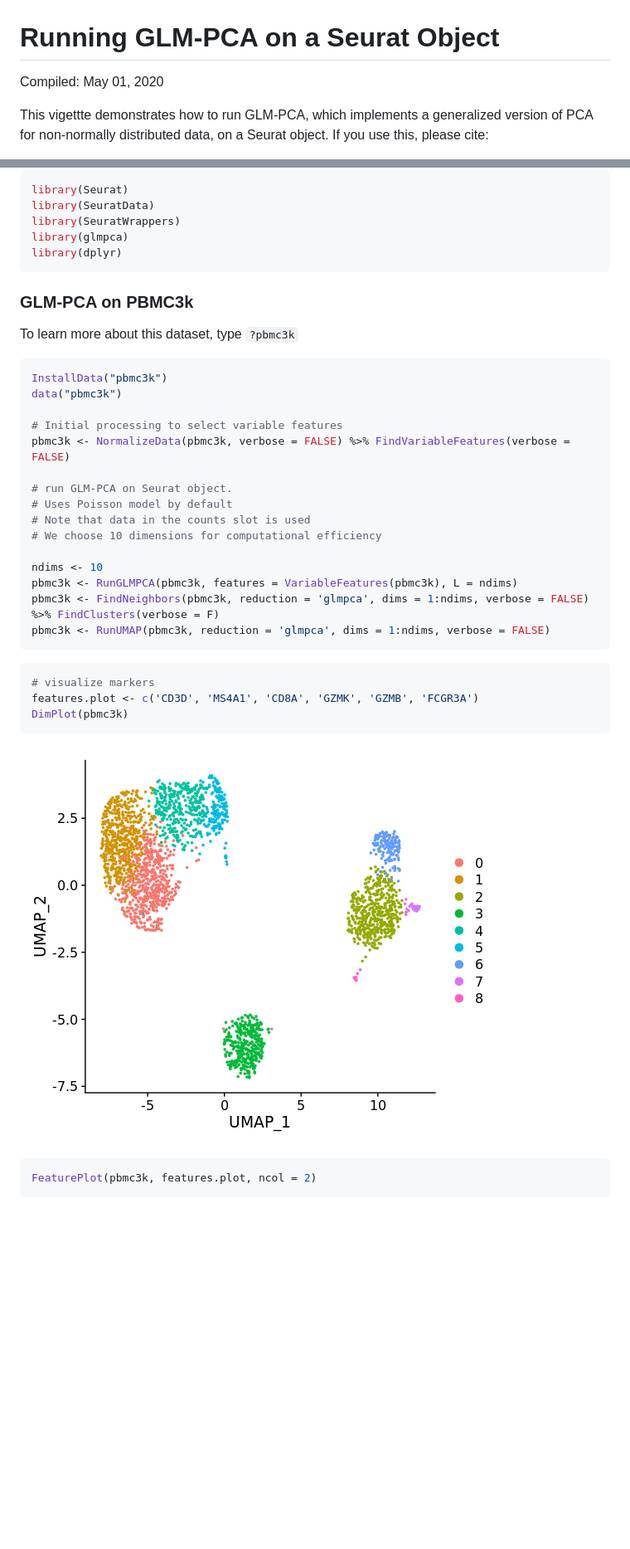
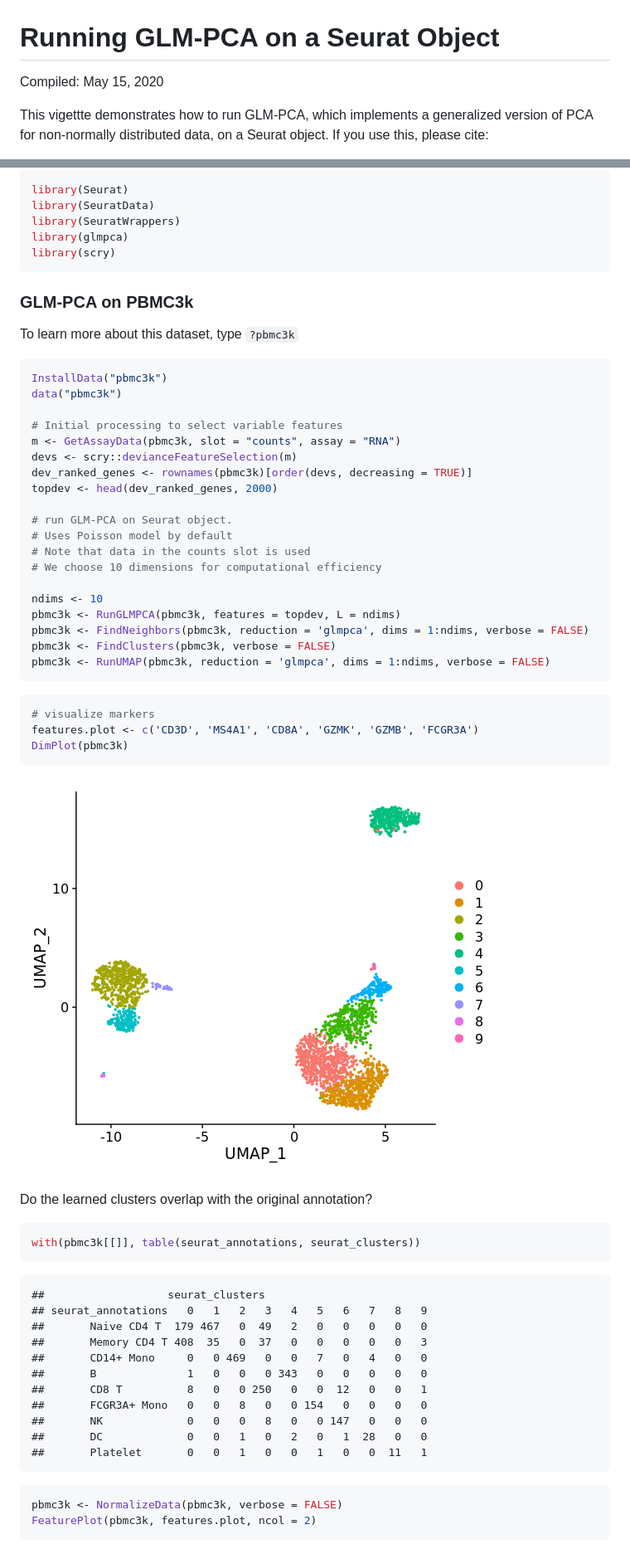
Before and after one commit to satijalab/seurat-wrappers, a Markdown page: docs/glmpca.md, 2 parts joined by grey strips. Shown: that part at 83% size. Rendered like a GitHub page; pictures changed too: docs/glmpca_files/figure-markdown_github/explore-1.png; blank space fills up the shorter version.

Commit message:
add built vignette files

````diff
--- a/docs/glmpca.md
+++ b/docs/glmpca.md
@@ -1,6 +1,6 @@
 Running GLM-PCA on a Seurat Object
 ================
-Compiled: May 01, 2020
+Compiled: May 15, 2020
 
 This vigettte demonstrates how to run GLM-PCA, which implements a generalized version of PCA for non-normally distributed data, on a Seurat object. If you use this, please cite:
 
@@ -26,7 +27,7 @@ library(Seurat)
 library(SeuratData)
 library(SeuratWrappers)
 library(glmpca)
-library(dplyr)
+library(scry)
 ```
 
 ### GLM-PCA on PBMC3k
@@ -38,7 +39,10 @@ InstallData("pbmc3k")
 data("pbmc3k")
 
 # Initial processing to select variable features
-pbmc3k <- NormalizeData(pbmc3k, verbose = FALSE) %>% FindVariableFeatures(verbose = FALSE)
+m <- GetAssayData(pbmc3k, slot = "counts", assay = "RNA")
+devs <- scry::devianceFeatureSelection(m)
+dev_ranked_genes <- rownames(pbmc3k)[order(devs, decreasing = TRUE)]
+topdev <- head(dev_ranked_genes, 2000)
 
 # run GLM-PCA on Seurat object.
 # Uses Poisson model by default
@@ -46,8 +50,9 @@ pbmc3k <- NormalizeData(pbmc3k, verbose = FALSE) %>% FindVariableFeatures(verbos
 # We choose 10 dimensions for computational efficiency
 
 ndims <- 10
-pbmc3k <- RunGLMPCA(pbmc3k, features = VariableFeatures(pbmc3k), L = ndims)
-pbmc3k <- FindNeighbors(pbmc3k, reduction = 'glmpca', dims = 1:ndims, verbose = FALSE) %>% FindClusters(verbose = F)
+pbmc3k <- RunGLMPCA(pbmc3k, features = topdev, L = ndims)
+pbmc3k <- FindNeighbors(pbmc3k, reduction = 'glmpca', dims = 1:ndims, verbose = FALSE)
+pbmc3k <- FindClusters(pbmc3k, verbose = FALSE)
 pbmc3k <- RunUMAP(pbmc3k, reduction = 'glmpca', dims = 1:ndims, verbose = FALSE)
 ```
 
@@ -59,7 +64,26 @@ DimPlot(pbmc3k)
 
 ![](glmpca_files/figure-markdown_github/explore-1.png)
 
+Do the learned clusters overlap with the original annotation?
+
 ``` r
+with(pbmc3k[[]], table(seurat_annotations, seurat_clusters))
+```
+
+    ##                   seurat_clusters
+    ## seurat_annotations   0   1   2   3   4   5   6   7   8   9
+    ##       Naive CD4 T  179 467   0  49   2   0   0   0   0   0
+    ##       Memory CD4 T 408  35   0  37   0   0   0   0   0   3
+    ##       CD14+ Mono     0   0 469   0   0   7   0   4   0   0
+    ##       B              1   0   0   0 343   0   0   0   0   0
+    ##       CD8 T          8   0   0 250   0   0  12   0   0   1
+    ##       FCGR3A+ Mono   0   0   8   0   0 154   0   0   0   0
+    ##       NK             0   0   0   8   0   0 147   0   0   0
+    ##       DC             0   0   1   0   2   0   1  28   0   0
+    ##       Platelet       0   0   1   0   0   1   0   0  11   1
+
+``` r
+pbmc3k <- NormalizeData(pbmc3k, verbose = FALSE)
 FeaturePlot(pbmc3k, features.plot, ncol = 2)
 ```
 
````
Also changed, not shown: other parts of docs/glmpca.md (+1 -0 lines), docs/glmpca_files/figure-markdown_github/explore2-1.png, 1 other file.
